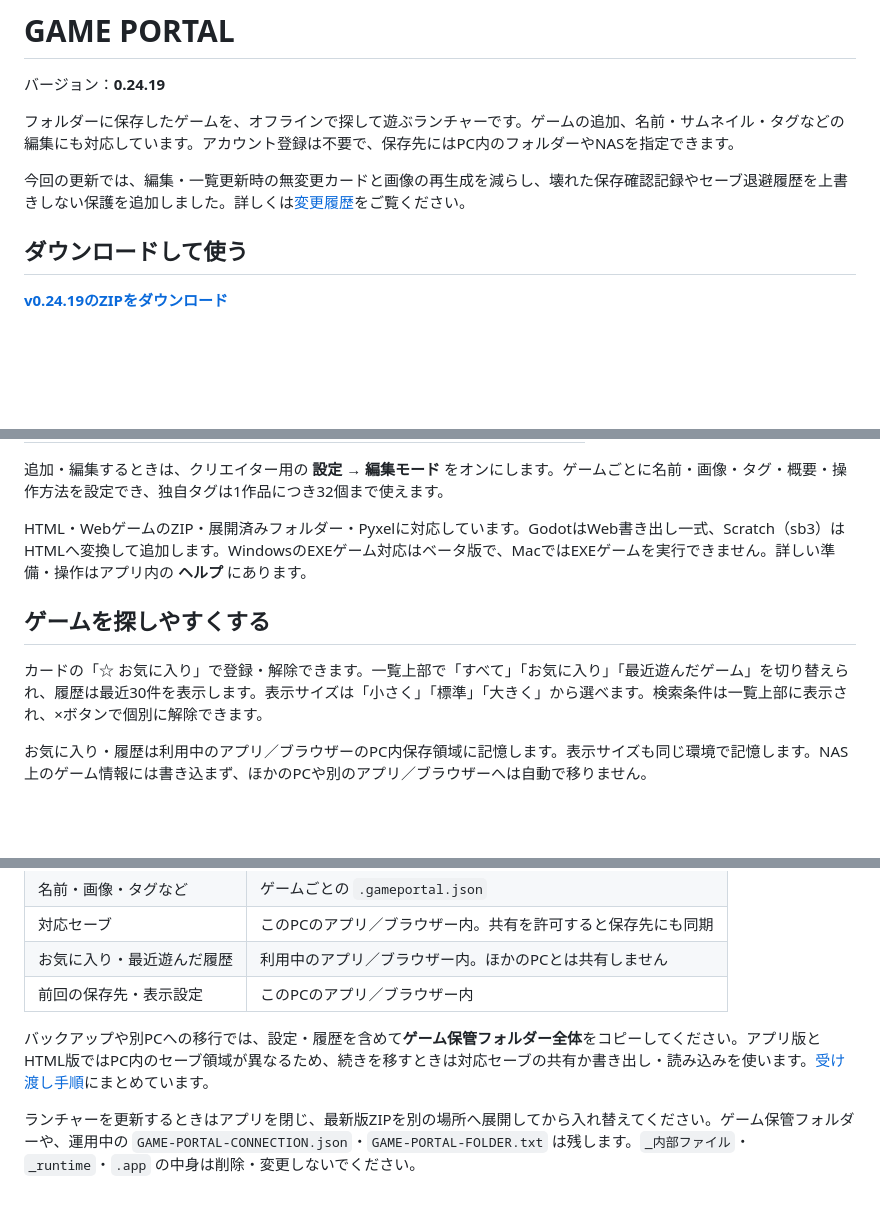
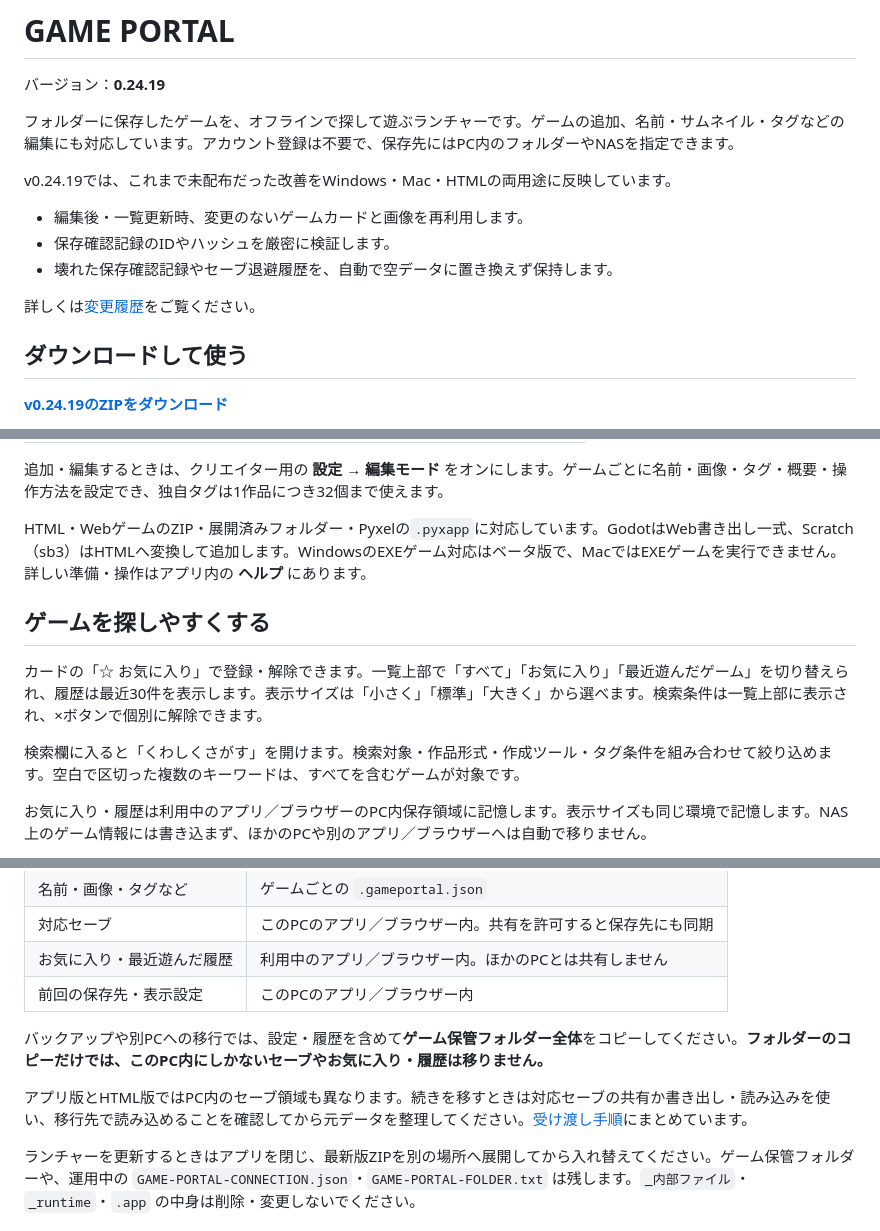
Before and after one commit to ecleaire/Game-Portal-offline, a Markdown page: README.md, 3 parts joined by grey strips. Rendered like a GitHub page; blank space fills up the shorter version.

Commit message:
Clarify v0.24.19 usage synchronization conflicts and backup scope

```diff
--- a/README.md
+++ b/README.md
@@ -4,7 +4,13 @@
 
 フォルダーに保存したゲームを、オフラインで探して遊ぶランチャーです。ゲームの追加、名前・サムネイル・タグなどの編集にも対応しています。アカウント登録は不要で、保存先にはPC内のフォルダーやNASを指定できます。
 
-今回の更新では、編集・一覧更新時の無変更カードと画像の再生成を減らし、壊れた保存確認記録やセーブ退避履歴を上書きしない保護を追加しました。詳しくは[変更履歴](docs/CHANGELOG.md)をご覧ください。
+v0.24.19では、これまで未配布だった改善をWindows・Mac・HTMLの両用途に反映しています。
+
+- 編集後・一覧更新時、変更のないゲームカードと画像を再利用します。
+- 保存確認記録のIDやハッシュを厳密に検証します。
+- 壊れた保存確認記録やセーブ退避履歴を、自動で空データに置き換えず保持します。
+
+詳しくは[変更履歴](docs/CHANGELOG.md)をご覧ください。
 
 ## ダウンロードして使う
 
@@ -44,11 +50,13 @@ Windows・Macアプリはベータ版です。Mac版はエンジンを同梱し
 
 追加・編集するときは、クリエイター用の **設定 → 編集モード** をオンにします。ゲームごとに名前・画像・タグ・概要・操作方法を設定でき、独自タグは1作品につき32個まで使えます。
 
-HTML・WebゲームのZIP・展開済みフォルダー・Pyxelに対応しています。GodotはWeb書き出し一式、Scratch（sb3）はHTMLへ変換して追加します。WindowsのEXEゲーム対応はベータ版で、MacではEXEゲームを実行できません。詳しい準備・操作はアプリ内の **ヘルプ** にあります。
+HTML・WebゲームのZIP・展開済みフォルダー・Pyxelの`.pyxapp`に対応しています。GodotはWeb書き出し一式、Scratch（sb3）はHTMLへ変換して追加します。WindowsのEXEゲーム対応はベータ版で、MacではEXEゲームを実行できません。詳しい準備・操作はアプリ内の **ヘルプ** にあります。
 
 ## ゲームを探しやすくする
 
 カードの「☆ お気に入り」で登録・解除できます。一覧上部で「すべて」「お気に入り」「最近遊んだゲーム」を切り替えられ、履歴は最近30件を表示します。表示サイズは「小さく」「標準」「大きく」から選べます。検索条件は一覧上部に表示され、×ボタンで個別に解除できます。
+
+検索欄に入ると「くわしくさがす」を開けます。検索対象・作品形式・作成ツール・タグ条件を組み合わせて絞り込めます。空白で区切った複数のキーワードは、すべてを含むゲームが対象です。
 
 お気に入り・履歴は利用中のアプリ／ブラウザーのPC内保存領域に記憶します。表示サイズも同じ環境で記憶します。NAS上のゲーム情報には書き込まず、ほかのPCや別のアプリ／ブラウザーへは自動で移りません。
 
@@ -79,7 +89,9 @@ HTML版では初回のフォルダー選択・アクセス許可がPC・ブラ
 | お気に入り・最近遊んだ履歴 | 利用中のアプリ／ブラウザー内。ほかのPCとは共有しません |
 | 前回の保存先・表示設定 | このPCのアプリ／ブラウザー内 |
 
-バックアップや別PCへの移行では、設定・履歴を含めて**ゲーム保管フォルダー全体**をコピーしてください。アプリ版とHTML版ではPC内のセーブ領域が異なるため、続きを移すときは対応セーブの共有か書き出し・読み込みを使います。[受け渡し手順](docs/TRANSFER_GUIDE.md)にまとめています。
+バックアップや別PCへの移行では、設定・履歴を含めて**ゲーム保管フォルダー全体**をコピーしてください。**フォルダーのコピーだけでは、このPC内にしかないセーブやお気に入り・履歴は移りません。**
+
+アプリ版とHTML版ではPC内のセーブ領域も異なります。続きを移すときは対応セーブの共有か書き出し・読み込みを使い、移行先で読み込めることを確認してから元データを整理してください。[受け渡し手順](docs/TRANSFER_GUIDE.md)にまとめています。
 
 ランチャーを更新するときはアプリを閉じ、最新版ZIPを別の場所へ展開してから入れ替えてください。ゲーム保管フォルダーや、運用中の `GAME-PORTAL-CONNECTION.json`・`GAME-PORTAL-FOLDER.txt` は残します。`_内部ファイル`・`_runtime`・`.app` の中身は削除・変更しないでください。
 
```
Also changed, not shown: other parts of README.md (+2 -0 lines).
